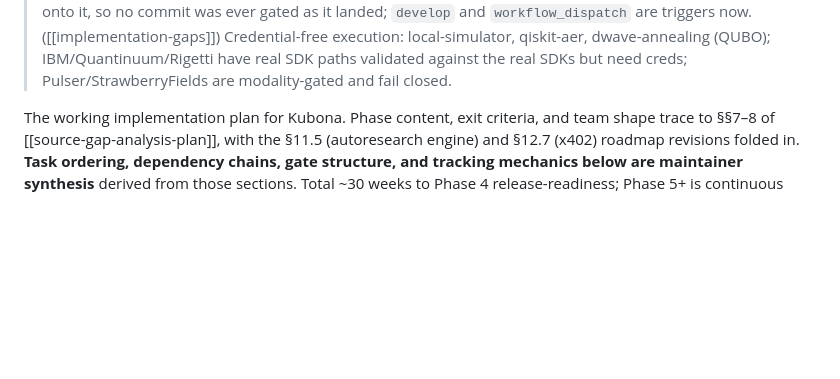
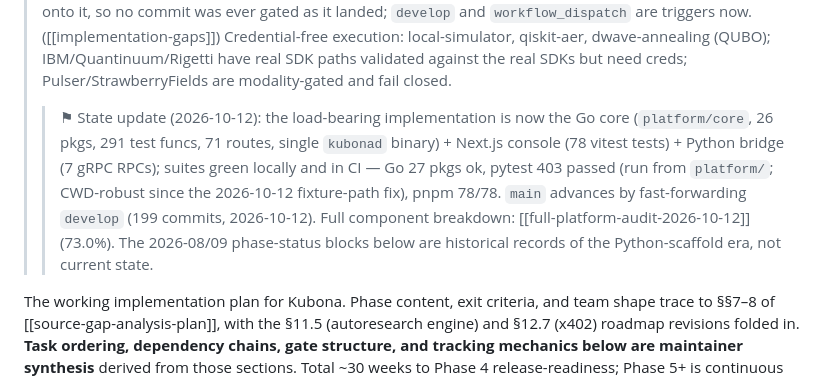
Before and after one commit to mainza-ai/kubona, a Markdown page: wiki/roadmap.md, the part around the change. Drawn GitHub-style; blank space fills up the shorter version.

Commit message:
docs(wiki): refresh stale overview/roadmap counts

```diff
--- a/wiki/roadmap.md
+++ b/wiki/roadmap.md
@@ -38,6 +38,16 @@ status: living
 > Credential-free execution: local-simulator, qiskit-aer, dwave-annealing (QUBO);
 > IBM/Quantinuum/Rigetti have real SDK paths validated against the real SDKs but need creds;
 > Pulser/StrawberryFields are modality-gated and fail closed.
+>
+> > ⚑ State update (2026-10-12): the load-bearing implementation is now the Go
+> > core (`platform/core`, 26 pkgs, 291 test funcs, 71 routes, single `kubonad`
+> > binary) + Next.js console (78 vitest tests) + Python bridge (7 gRPC RPCs);
+> > suites green locally and in CI — Go 27 pkgs ok, pytest 403 passed (run from
+> > `platform/`; CWD-robust since the 2026-10-12 fixture-path fix), pnpm 78/78.
+> > `main` advances by fast-forwarding `develop` (199 commits, 2026-10-12).
+> > Full component breakdown: [[full-platform-audit-2026-10-12]] (73.0%).
+> > The 2026-08/09 phase-status blocks below are historical records of the
+> > Python-scaffold era, not current state.
 
 The working implementation plan for Kubona. Phase content, exit criteria, and team shape
 trace to §§7–8 of [[source-gap-analysis-plan]], with the §11.5 (autoresearch engine) and
```
Also changed, not shown: wiki/log.md (+9 -0 lines), wiki/overview.md (+19 -9 lines).
